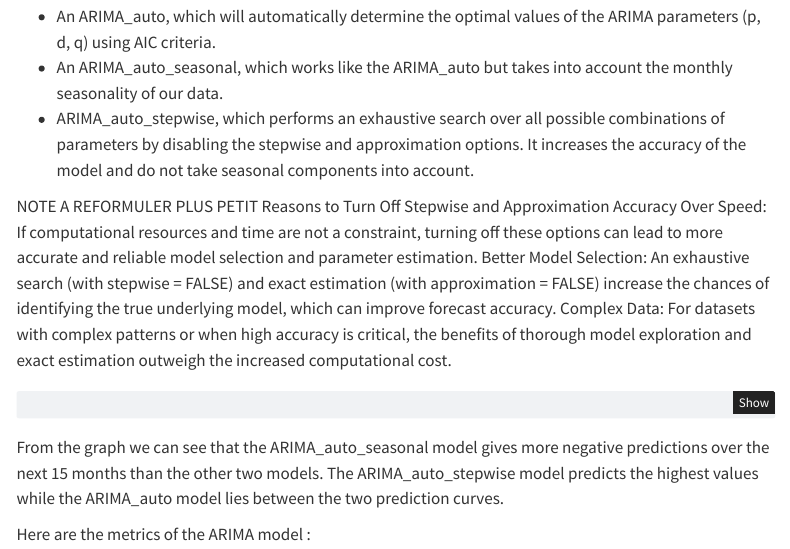
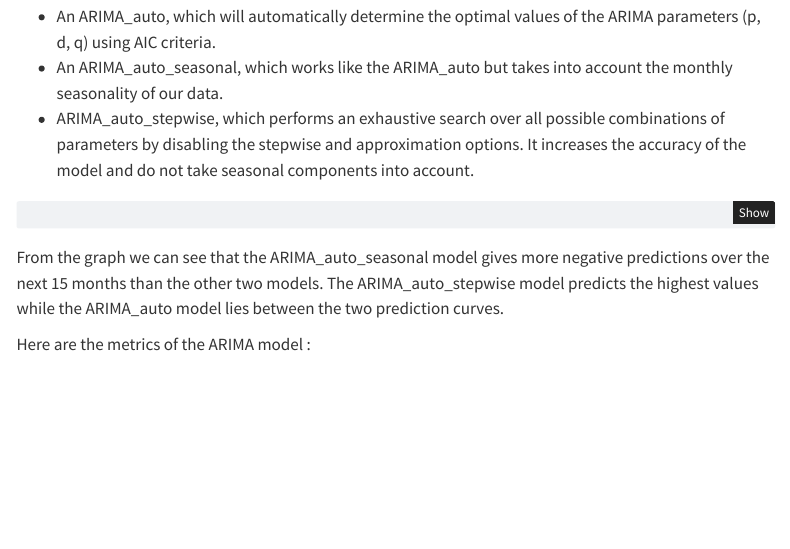
Before and after one commit to Ualh/swiss_tourism_forecast, a Quarto document (docs/index.qmd): the page in a window 1100 px wide, from 10640 px down. Rendered offline with R 4.5, knitr and Pandoc in place of Quarto, with nearby package versions; the code chunks are not run, so their results and figures are left out; menus at the side of the page are left out.

Commit message:
deleting text

````diff
--- a/docs/index.qmd
+++ b/docs/index.qmd
@@ -1006,8 +1006,6 @@ We apply three ARIMA models and determine which one gives us the best accury in
 -   An ARIMA_auto_seasonal, which works like the ARIMA_auto but takes into account the monthly seasonality of our data.
 -   ARIMA_auto_stepwise, which performs an exhaustive search over all possible combinations of parameters by disabling the stepwise and approximation options. It increases the accuracy of the model and do not take seasonal components into account.
 
-NOTE A REFORMULER PLUS PETIT Reasons to Turn Off Stepwise and Approximation Accuracy Over Speed: If computational resources and time are not a constraint, turning off these options can lead to more accurate and reliable model selection and parameter estimation. Better Model Selection: An exhaustive search (with stepwise = FALSE) and exact estimation (with approximation = FALSE) increase the chances of identifying the true underlying model, which can improve forecast accuracy. Complex Data: For datasets with complex patterns or when high accuracy is critical, the benefits of thorough model exploration and exact estimation outweigh the increased computational cost.
-
 ```{r}
 plot_arima_zh
 ```
````
